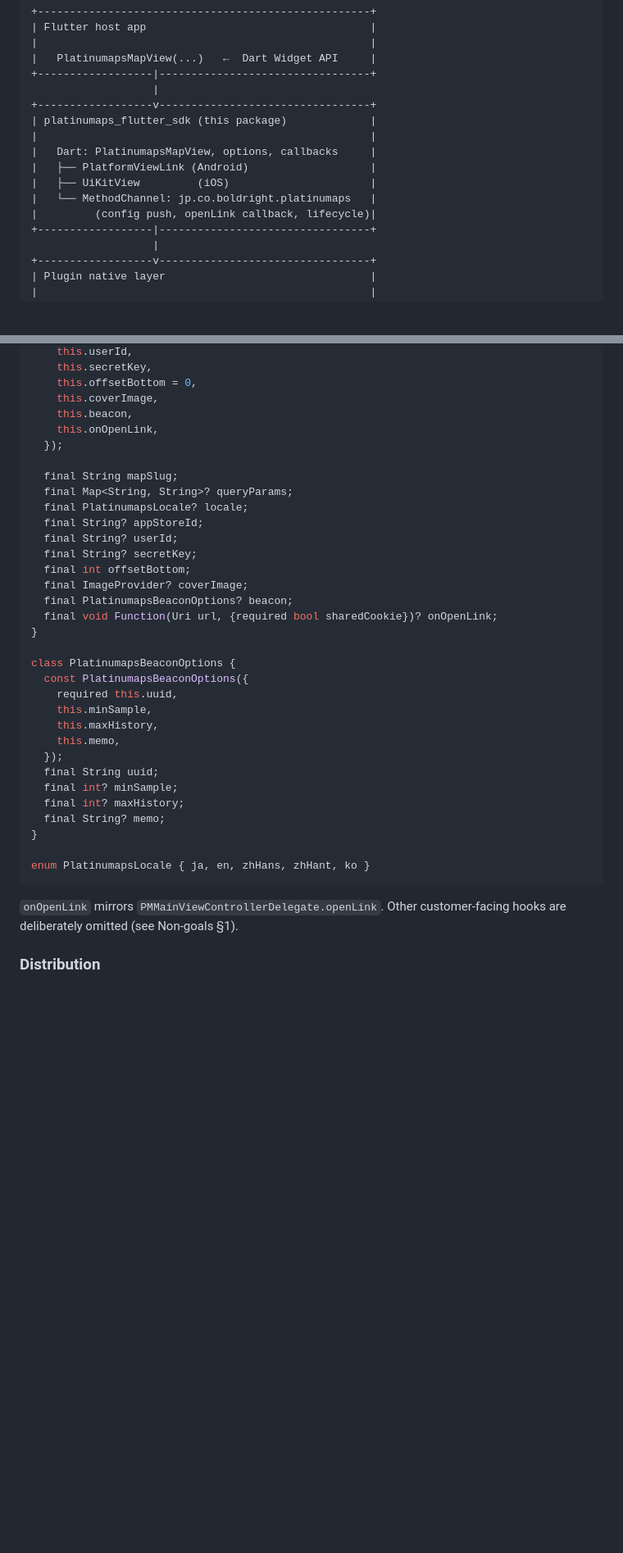
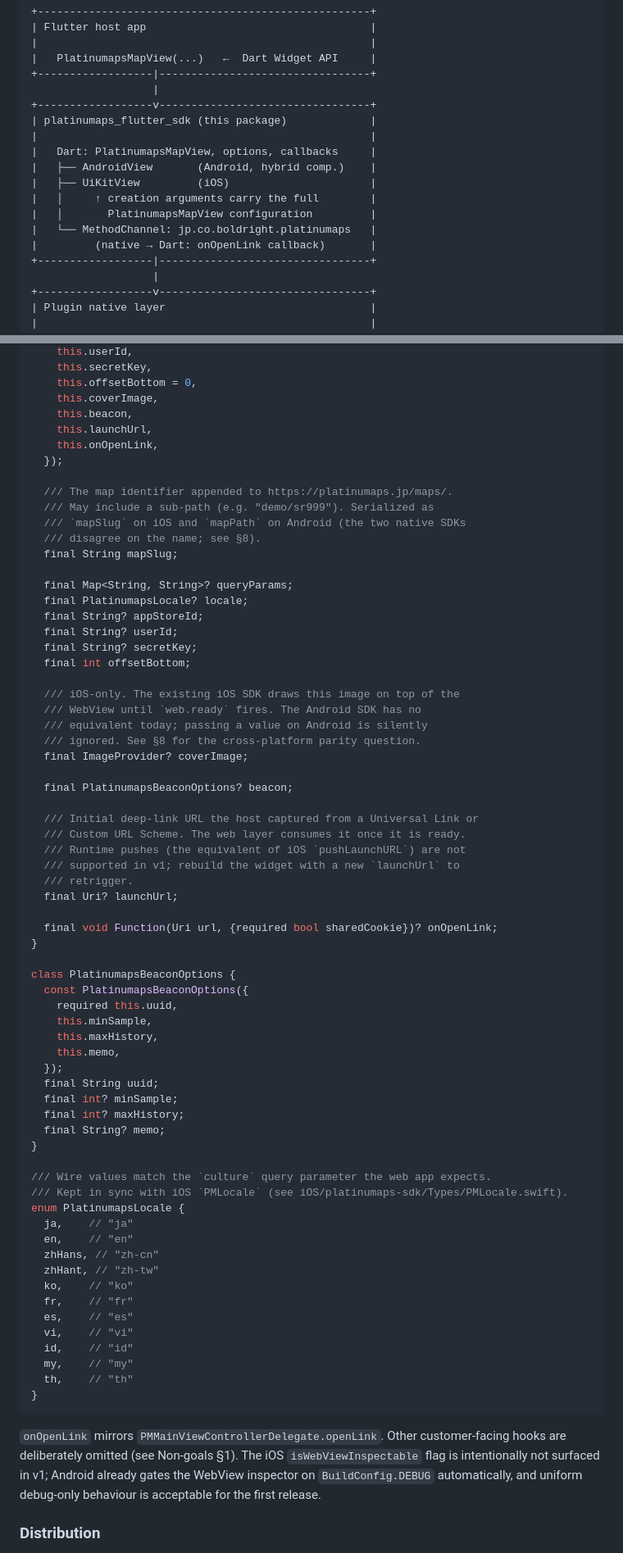
Before and after one commit to boldright/platinumaps-sdk, a Markdown page: Flutter/DESIGN.md, 2 parts joined by grey strips. Shown at 82% size. Drawn GitHub-style; blank space fills up the shorter version.

````diff
--- a/Flutter/DESIGN.md
+++ b/Flutter/DESIGN.md
@@ -95,10 +95,12 @@ one most aligned with the existing investment.
 | platinumaps_flutter_sdk (this package)             |
 |                                                    |
 |   Dart: PlatinumapsMapView, options, callbacks     |
-|   ├── PlatformViewLink (Android)                   |
+|   ├── AndroidView       (Android, hybrid comp.)    |
 |   ├── UiKitView         (iOS)                      |
+|   │     ↑ creation arguments carry the full        |
+|   │       PlatinumapsMapView configuration         |
 |   └── MethodChannel: jp.co.boldright.platinumaps   |
-|         (config push, openLink callback, lifecycle)|
+|         (native → Dart: onOpenLink callback)       |
 +------------------|---------------------------------+
                    |
 +------------------v---------------------------------+
@@ -316,18 +318,38 @@ class PlatinumapsMapView extends StatelessWidget {
     this.offsetBottom = 0,
     this.coverImage,
     this.beacon,
+    this.launchUrl,
     this.onOpenLink,
   });
 
+  /// The map identifier appended to https://platinumaps.jp/maps/.
+  /// May include a sub-path (e.g. "demo/sr999"). Serialized as
+  /// `mapSlug` on iOS and `mapPath` on Android (the two native SDKs
+  /// disagree on the name; see §8).
   final String mapSlug;
+
   final Map<String, String>? queryParams;
   final PlatinumapsLocale? locale;
   final String? appStoreId;
   final String? userId;
   final String? secretKey;
   final int offsetBottom;
+
+  /// iOS-only. The existing iOS SDK draws this image on top of the
+  /// WebView until `web.ready` fires. The Android SDK has no
+  /// equivalent today; passing a value on Android is silently
+  /// ignored. See §8 for the cross-platform parity question.
   final ImageProvider? coverImage;
+
   final PlatinumapsBeaconOptions? beacon;
+
+  /// Initial deep-link URL the host captured from a Universal Link or
+  /// Custom URL Scheme. The web layer consumes it once it is ready.
+  /// Runtime pushes (the equivalent of iOS `pushLaunchURL`) are not
+  /// supported in v1; rebuild the widget with a new `launchUrl` to
+  /// retrigger.
+  final Uri? launchUrl;
+
   final void Function(Uri url, {required bool sharedCookie})? onOpenLink;
 }
 
@@ -344,11 +366,29 @@ class PlatinumapsBeaconOptions {
   final String? memo;
 }
 
-enum PlatinumapsLocale { ja, en, zhHans, zhHant, ko }
+/// Wire values match the `culture` query parameter the web app expects.
+/// Kept in sync with iOS `PMLocale` (see iOS/platinumaps-sdk/Types/PMLocale.swift).
+enum PlatinumapsLocale {
+  ja,    // "ja"
+  en,    // "en"
+  zhHans, // "zh-cn"
+  zhHant, // "zh-tw"
+  ko,    // "ko"
+  fr,    // "fr"
+  es,    // "es"
+  vi,    // "vi"
+  id,    // "id"
+  my,    // "my"
+  th,    // "th"
+}
 ```
 
 `onOpenLink` mirrors `PMMainViewControllerDelegate.openLink`. Other
 customer-facing hooks are deliberately omitted (see Non-goals §1).
+The iOS `isWebViewInspectable` flag is intentionally not surfaced in
+v1; Android already gates the WebView inspector on `BuildConfig.DEBUG`
+automatically, and uniform debug-only behaviour is acceptable for the
+first release.
 
 ### Distribution
 
````
Also changed, not shown: other parts of Flutter/DESIGN.md (+74 -19 lines).
